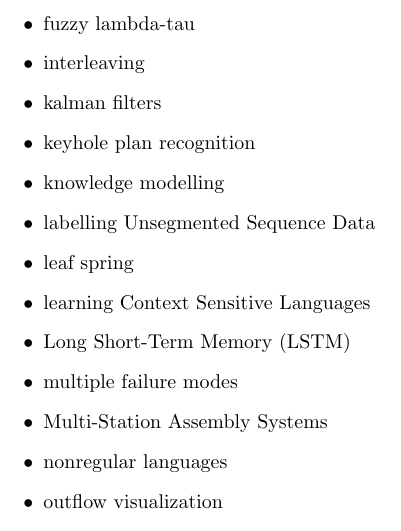
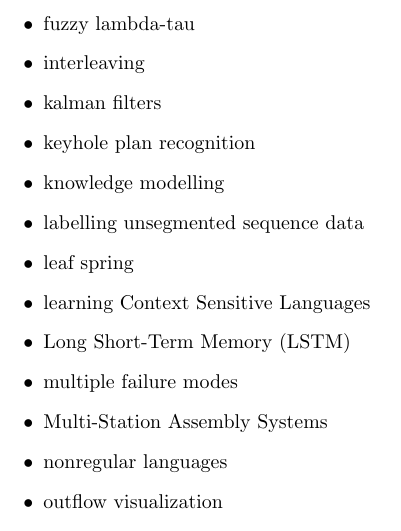
Before and after one commit to keskival/EventSimulator, a LaTeX document (documentation/LiteratureReview.tex): part of page 3 of 4, cut so that both start at the same text. Compiled offline with pdfLaTeX.

Commit message:
Clean up.

```diff
--- a/documentation/LiteratureReview.tex
+++ b/documentation/LiteratureReview.tex
@@ -81,7 +81,7 @@
  \item kalman filters
  \item keyhole plan recognition
  \item knowledge modelling
- \item labelling Unsegmented Sequence Data
+ \item labelling unsegmented sequence data
  \item leaf spring
  \item learning Context Sensitive Languages
  \item Long Short-Term Memory (LSTM)
```
Also changed, not shown: documentation/LiteratureReview.pdf.
